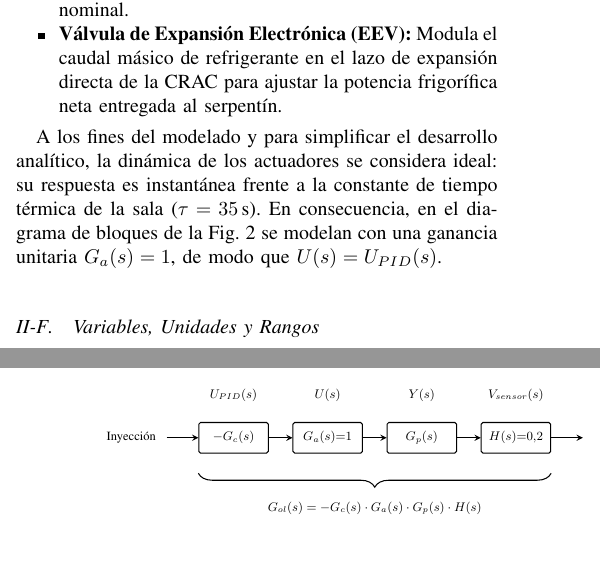
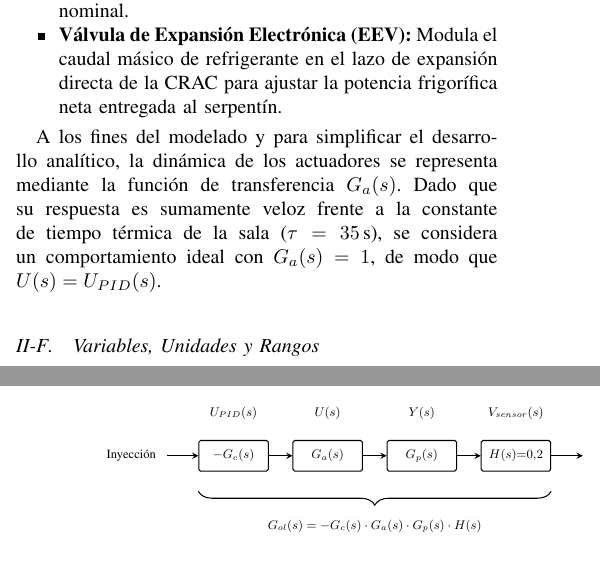
Before and after one commit to MPC139/control_sim_project, a LaTeX paper (informe_final.tex): two parts of the columns of pages 2 and 4 of 12, joined at a grey line, cut so that both start at the same text. Compiled offline with pdfLaTeX; a missing font is replaced by an installed copy or a similar font; a LaTeX package or settings file that is missing is left out.

Commit message:
Label actuator as Ga(s) in all diagrams and declare Ga(s) = 1 as ideal in derivations

```diff
--- a/informe_final.tex
+++ b/informe_final.tex
@@ -108,7 +108,7 @@ donde $T$ es la temperatura en $^\circ$C y $V_{sensor}(T)$ es la tensión analó
     \item \textbf{Válvula de Expansión Electrónica (EEV):} Modula el caudal másico de refrigerante en el lazo de expansión directa de la CRAC para ajustar la potencia frigorífica neta entregada al serpentín.
 \end{itemize}
 
-A los fines del modelado y para simplificar el desarrollo analítico, la dinámica de los actuadores se considera ideal: su respuesta es instantánea frente a la constante de tiempo térmica de la sala ($\tau = 35$\,s). En consecuencia, en el diagrama de bloques de la Fig.~\ref{fig:bloques} se modelan con una ganancia unitaria $G_a(s) = 1$, de modo que $U(s) = U_{PID}(s)$.
+A los fines del modelado y para simplificar el desarrollo analítico, la dinámica de los actuadores se representa mediante la función de transferencia $G_a(s)$. Dado que su respuesta es sumamente veloz frente a la constante de tiempo térmica de la sala ($\tau = 35$\,s), se considera un comportamiento ideal con $G_a(s) = 1$, de modo que $U(s) = U_{PID}(s)$.
 
 \subsection{Variables, Unidades y Rangos}
 \begin{itemize}
@@ -168,7 +168,7 @@ La estructura del sistema sigue la topología de realimentación unitaria con ad
         \node [sum, right=1.2cm of i] (sum_pid) {};
 
         % Actuator (unity gain for simplicity)
-        \node [block, right=0.8cm of sum_pid] (actuator) {Actuador \\ $G_a(s) = 1$};
+        \node [block, right=0.8cm of sum_pid] (actuator) {Actuador \\ $G_a(s)$};
 
         % Thermal Plant
         \node [block, right=0.8cm of actuator] (plant) {Planta \\ $G_p(s)$};
@@ -318,7 +318,7 @@ Para ilustrar este concepto, la Fig.~\ref{fig:lazo_abierto} muestra el lazo de c
         \node [block, right=0.8cm of in] (gc) {$-G_c(s)$};
 
         % Actuator
-        \node [block, right=0.6cm of gc] (ga) {$G_a(s){=}1$};
+        \node [block, right=0.6cm of gc] (ga) {$G_a(s)$};
 
         % Plant
         \node [block, right=0.6cm of ga] (gp) {$G_p(s)$};
@@ -368,6 +368,6 @@ Para restaurar el régimen corrector de realimentación negativa estable, es imp
 \end{align}
 
-Esta corrección compensa matemáticamente la ganancia estática negativa del proceso, logrando que $G_{ol}(s)$ sea positiva a bajas frecuencias y garantizando que el sistema regule en realimentación negativa. En la Fig. \ref{fig:bloques_simples} se detalla este esquema simplificado del lazo y cómo se definen ambos componentes.
+Esta corrección compensa matemáticamente la ganancia estática negativa del proceso (considerando un comportamiento ideal del actuador con $G_a(s) = 1$), logrando que $G_{ol}(s)$ sea positiva a bajas frecuencias y garantizando que el sistema regule en realimentación negativa. En la Fig. \ref{fig:bloques_simples} se detalla este esquema simplificado del lazo y cómo se definen ambos componentes.
 
 \begin{figure}[htbp]
     \centering
@@ -453,7 +453,7 @@ La Fig.~\ref{fig:seguimiento} presenta el diagrama de bloques simplificado para
         \node [block, right=0.8cm of r_in] (kt) {$H_r(s) = 0.2$};
         \node [sum, right=1.0cm of kt] (sum1) {};
         \node [block, right=1.0cm of sum1] (gc) {$-G_c(s)$};
-        \node [block, right=1.3cm of gc] (ga) {$G_a(s) = 1$};
+        \node [block, right=1.3cm of gc] (ga) {$G_a(s)$};
         \node [block, right=1.2cm of ga] (gp) {$G_p(s)$};
         \node [output, right=1.0cm of gp] (y_out) {};
 
@@ -571,7 +571,7 @@ A continuación se analiza el rechazo de la perturbación de forma aislada. Se a
         \node [input] (r_in) {};
         \node [sum, right=0.6cm of r_in] (sum1) {};
         \node [block, right=1.0cm of sum1] (gc) {$-G_c(s)$};
-        \node [block, right=1.3cm of gc] (ga) {$G_a(s) = 1$};
+        \node [block, right=1.3cm of gc] (ga) {$G_a(s)$};
         \node [block, right=1.2cm of ga] (gp) {$G_p(s)$};
         \node [sum, right=1.0cm of gp] (sum2) {};
         \node [output, right=1.0cm of sum2] (y_out) {};
```
Also changed, not shown: informe_final.pdf, informe_final.tex (12 more changed lines).
